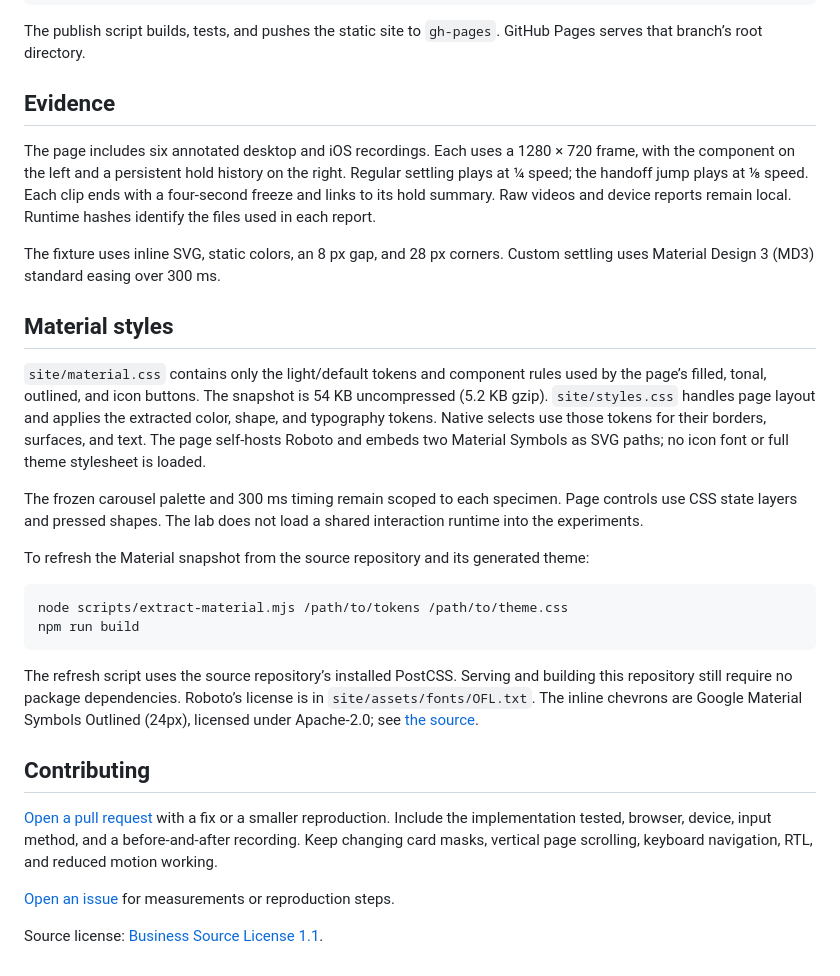
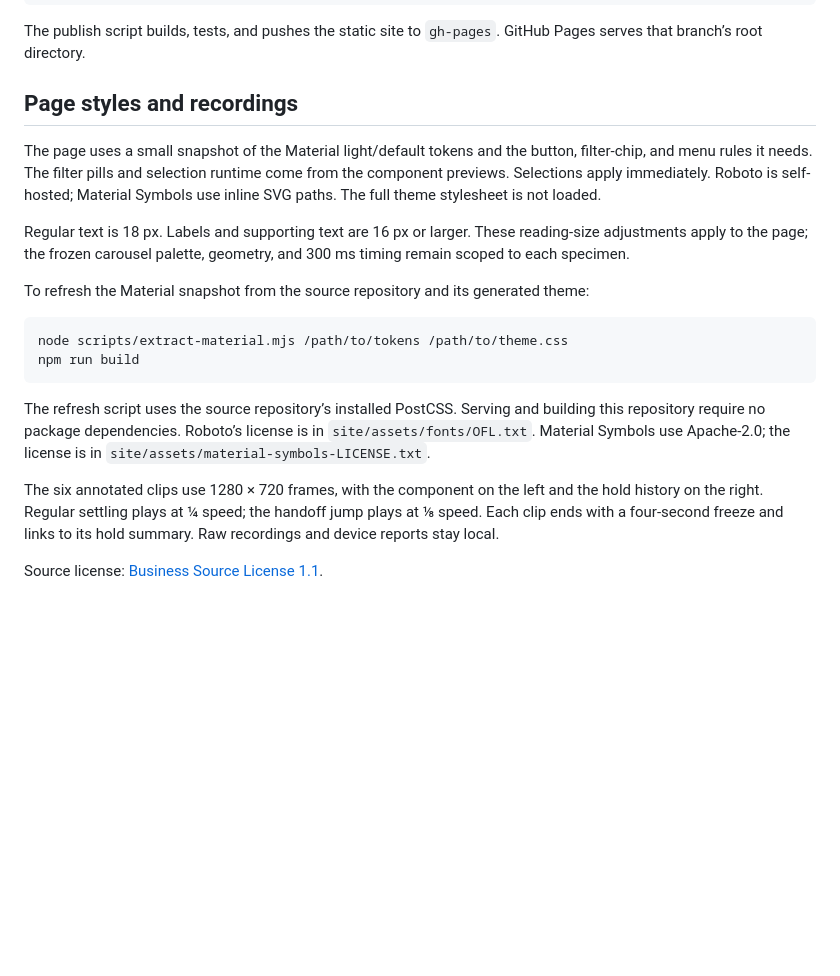
Before and after one commit to sojupie/carousel-motion-lab, a Markdown page: README.md, the part around one of its changes. Rendered like a GitHub page; blank space fills up the shorter version.

````diff
--- a/README.md
+++ b/README.md
@@ -70,17 +95,11 @@ git push origin main
 
 The publish script builds, tests, and pushes the static site to `gh-pages`. GitHub Pages serves that branch’s root directory.
 
-## Evidence
+## Page styles and recordings
 
-The page includes six annotated desktop and iOS recordings. Each uses a 1280 × 720 frame, with the component on the left and a persistent hold history on the right. Regular settling plays at ¼ speed; the handoff jump plays at ⅛ speed. Each clip ends with a four-second freeze and links to its hold summary. Raw videos and device reports remain local. Runtime hashes identify the files used in each report.
+The page uses a small snapshot of the Material light/default tokens and the button, filter-chip, and menu rules it needs. The filter pills and selection runtime come from the component previews. Selections apply immediately. Roboto is self-hosted; Material Symbols use inline SVG paths. The full theme stylesheet is not loaded.
 
-The fixture uses inline SVG, static colors, an 8 px gap, and 28 px corners. Custom settling uses Material Design 3 (MD3) standard easing over 300 ms.
-
-## Material styles
-
-`site/material.css` contains only the light/default tokens and component rules used by the page’s filled, tonal, outlined, and icon buttons. The snapshot is 54 KB uncompressed (5.2 KB gzip). `site/styles.css` handles page layout and applies the extracted color, shape, and typography tokens. Native selects use those tokens for their borders, surfaces, and text. The page self-hosts Roboto and embeds two Material Symbols as SVG paths; no icon font or full theme stylesheet is loaded.
-
-The frozen carousel palette and 300 ms timing remain scoped to each specimen. Page controls use CSS state layers and pressed shapes. The lab does not load a shared interaction runtime into the experiments.
+Regular text is 18 px. Labels and supporting text are 16 px or larger. These reading-size adjustments apply to the page; the frozen carousel palette, geometry, and 300 ms timing remain scoped to each specimen.
 
 To refresh the Material snapshot from the source repository and its generated theme:
 
@@ -89,12 +108,8 @@ node scripts/extract-material.mjs /path/to/tokens /path/to/theme.css
 npm run build
 ```
 
-The refresh script uses the source repository’s installed PostCSS. Serving and building this repository still require no package dependencies. Roboto’s license is in `site/assets/fonts/OFL.txt`. The inline chevrons are Google Material Symbols Outlined (24px), licensed under Apache-2.0; see [the source](https://github.com/google/material-design-icons/tree/master/symbols/web).
+The refresh script uses the source repository’s installed PostCSS. Serving and building this repository require no package dependencies. Roboto’s license is in `site/assets/fonts/OFL.txt`. Material Symbols use Apache-2.0; the license is in `site/assets/material-symbols-LICENSE.txt`.
 
-## Contributing
-
-[Open a pull request](https://github.com/sojupie/carousel-motion-lab/compare) with a fix or a smaller reproduction. Include the implementation tested, browser, device, input method, and a before-and-after recording. Keep changing card masks, vertical page scrolling, keyboard navigation, RTL, and reduced motion working.
-
-[Open an issue](https://github.com/sojupie/carousel-motion-lab/issues/new) for measurements or reproduction steps.
+The six annotated clips use 1280 × 720 frames, with the component on the left and the hold history on the right. Regular settling plays at ¼ speed; the handoff jump plays at ⅛ speed. Each clip ends with a four-second freeze and links to its hold summary. Raw recordings and device reports stay local.
 
 Source license: [Business Source License 1.1](LICENSE).
````
Also changed, not shown: other parts of README.md (+27 -2 lines), FINDINGS.md (+4 -2 lines).
